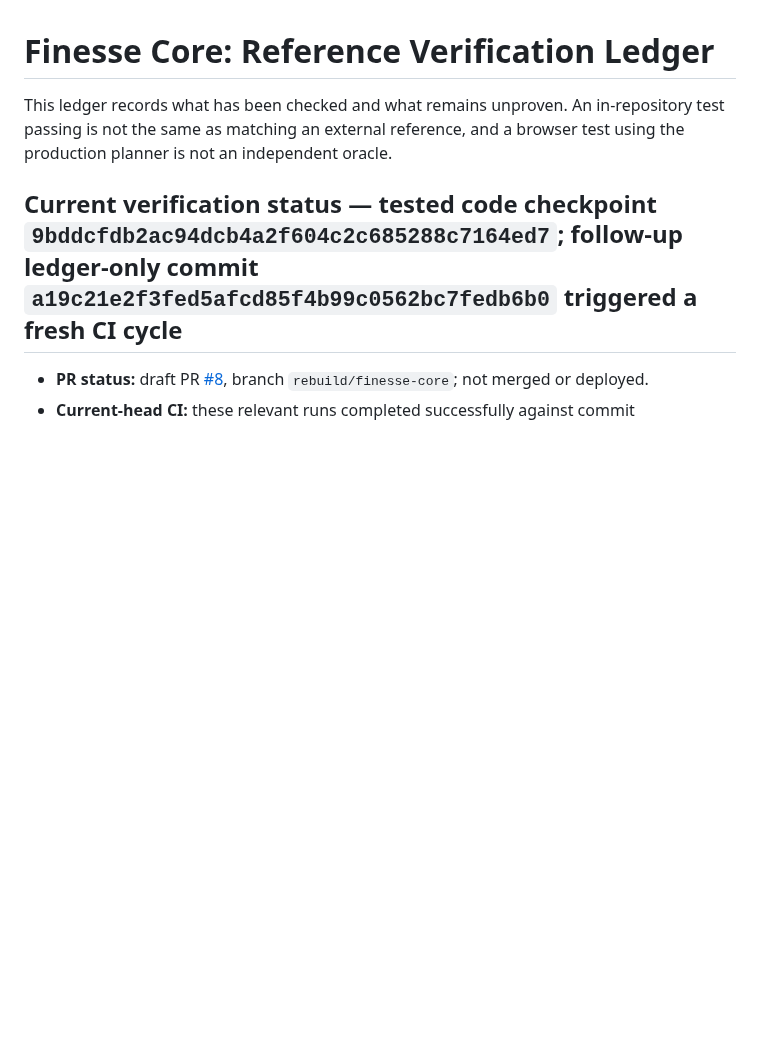
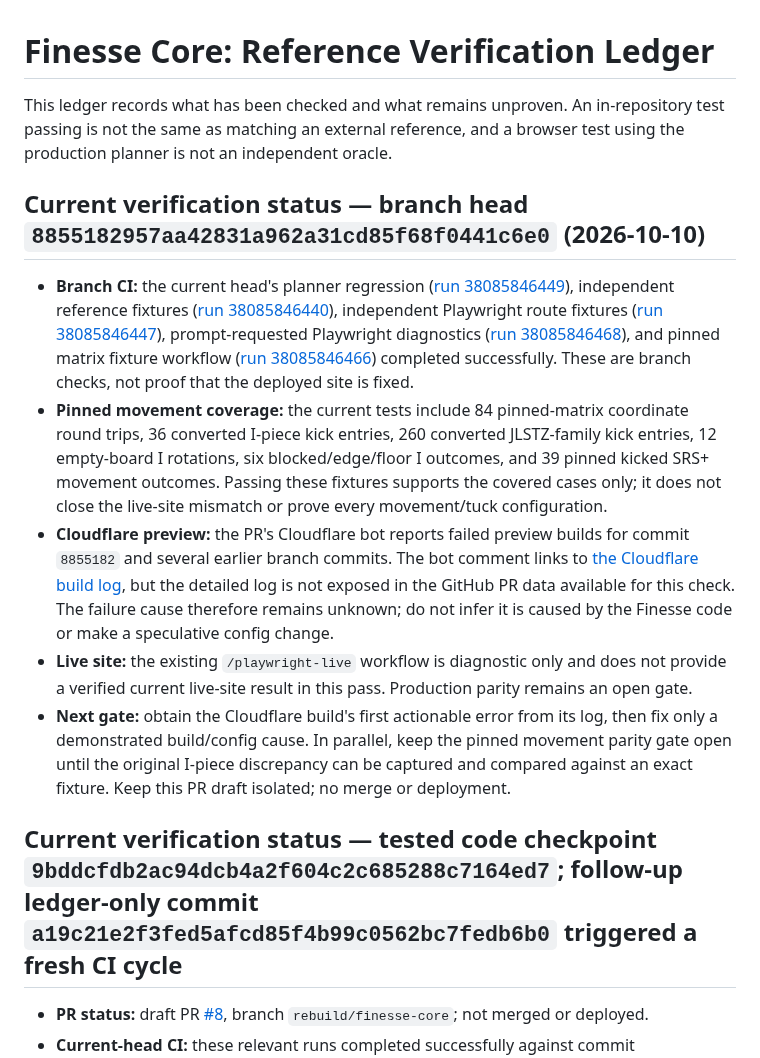
Before and after one commit to mandrop333-create/180180, a Markdown page: docs/finesse-reference-verification-ledger.md, the part around the change. Drawn GitHub-style; blank space fills up the shorter version.

Commit message:
docs: record current Finesse CI and preview status

```diff
--- a/docs/finesse-reference-verification-ledger.md
+++ b/docs/finesse-reference-verification-ledger.md
@@ -1,6 +1,14 @@
 # Finesse Core: Reference Verification Ledger
 
 This ledger records what has been checked and what remains unproven. An in-repository test passing is not the same as matching an external reference, and a browser test using the production planner is not an independent oracle.
+
+## Current verification status — branch head `8855182957aa42831a962a31cd85f68f0441c6e0` (2026-10-10)
+
+- **Branch CI:** the current head's planner regression ([run 38085846449](https://github.com/mandrop333-create/180180/actions/runs/38085846449)), independent reference fixtures ([run 38085846440](https://github.com/mandrop333-create/180180/actions/runs/38085846440)), independent Playwright route fixtures ([run 38085846447](https://github.com/mandrop333-create/180180/actions/runs/38085846447)), prompt-requested Playwright diagnostics ([run 38085846468](https://github.com/mandrop333-create/180180/actions/runs/38085846468)), and pinned matrix fixture workflow ([run 38085846466](https://github.com/mandrop333-create/180180/actions/runs/38085846466)) completed successfully. These are branch checks, not proof that the deployed site is fixed.
+- **Pinned movement coverage:** the current tests include 84 pinned-matrix coordinate round trips, 36 converted I-piece kick entries, 260 converted JLSTZ-family kick entries, 12 empty-board I rotations, six blocked/edge/floor I outcomes, and 39 pinned kicked SRS+ movement outcomes. Passing these fixtures supports the covered cases only; it does not close the live-site mismatch or prove every movement/tuck configuration.
+- **Cloudflare preview:** the PR's Cloudflare bot reports failed preview builds for commit `8855182` and several earlier branch commits. The bot comment links to [the Cloudflare build log](https://dash.cloudflare.com/?to=/9965aaa4ea53734bec1392b232330098/workers/services/view/180trainertool/production/builds/341ae271-a9ea-4aba-af54-89f7eaff29c7), but the detailed log is not exposed in the GitHub PR data available for this check. The failure cause therefore remains unknown; do not infer it is caused by the Finesse code or make a speculative config change.
+- **Live site:** the existing `/playwright-live` workflow is diagnostic only and does not provide a verified current live-site result in this pass. Production parity remains an open gate.
+- **Next gate:** obtain the Cloudflare build's first actionable error from its log, then fix only a demonstrated build/config cause. In parallel, keep the pinned movement parity gate open until the original I-piece discrepancy can be captured and compared against an exact fixture. Keep this PR draft isolated; no merge or deployment.
 
 ## Current verification status — tested code checkpoint `9bddcfdb2ac94dcb4a2f604c2c685288c7164ed7`; follow-up ledger-only commit `a19c21e2f3fed5afcd85f4b99c0562bc7fedb6b0` triggered a fresh CI cycle
 
```
